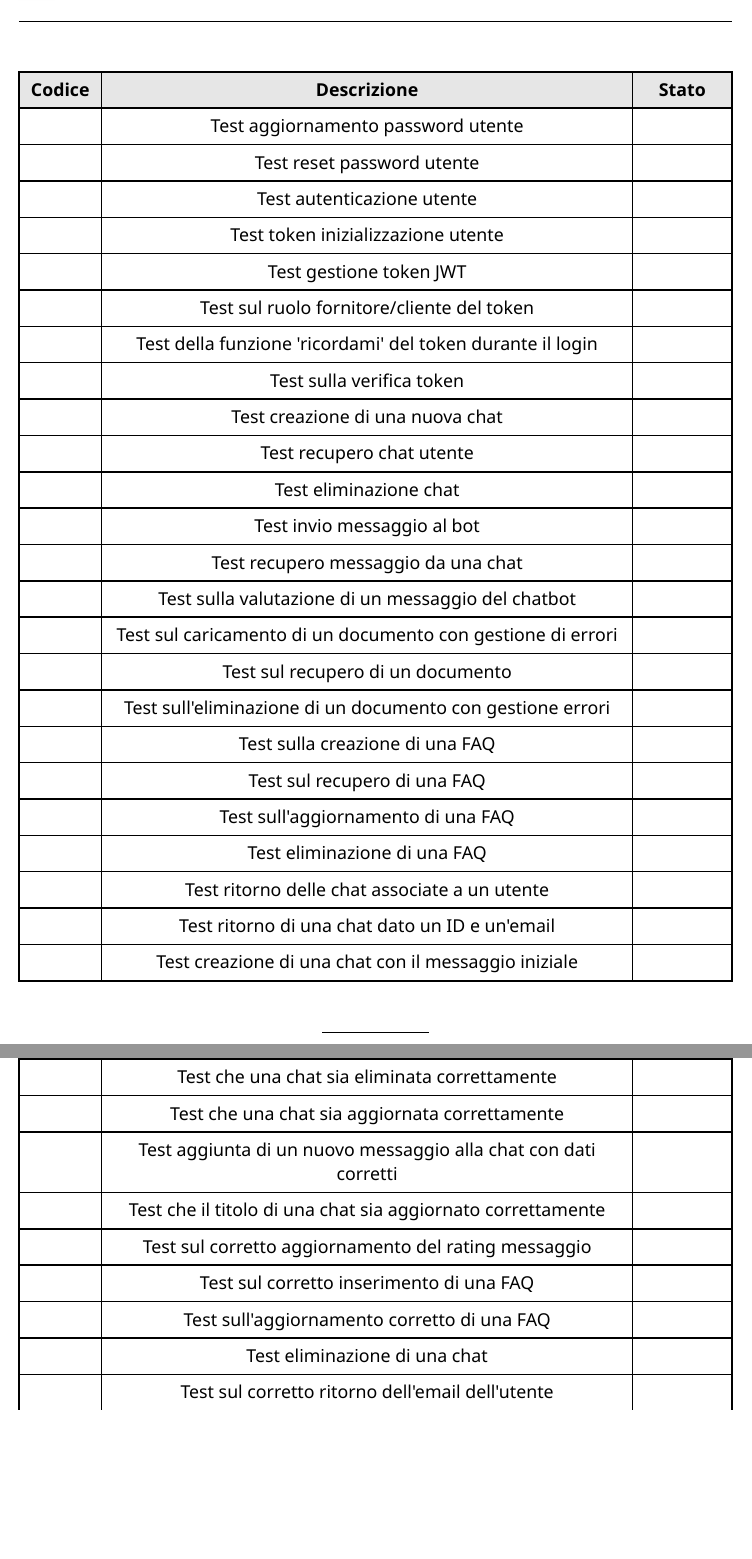
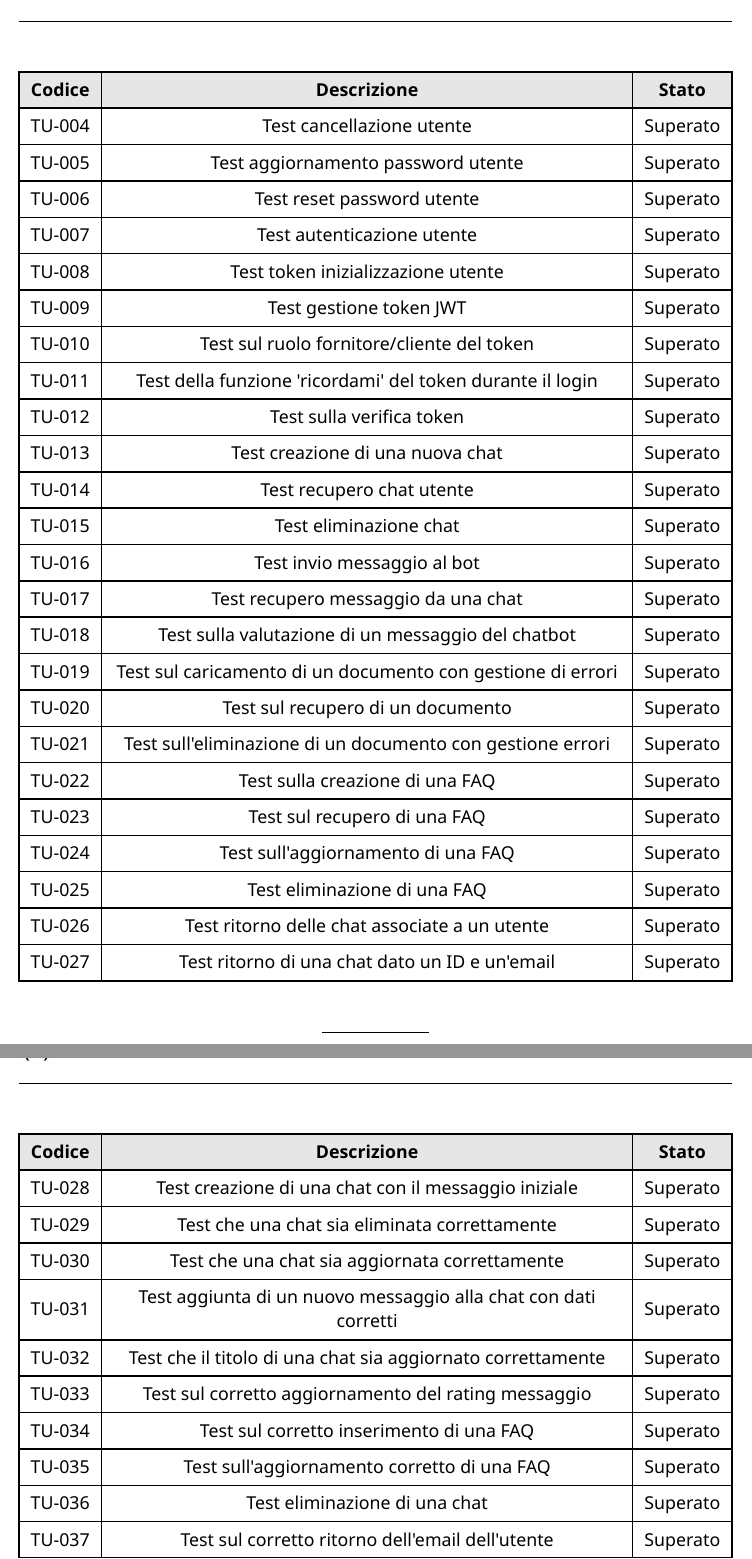
Before and after one commit to CodeHex16/documentazione, a Typst document (3 - PB/source/Piano-di-Qualifica.typ): two parts of pages 19 and 20 of 50, joined at a grey line, cut so that both start at the same text, the shorter picture padded with empty space. Compiled offline with Typst 0.15.

Commit message:
umerazione dei tests

```diff
--- a/3 - PB/source/Piano-di-Qualifica.typ
+++ b/3 - PB/source/Piano-di-Qualifica.typ
@@ -509,130 +510,129 @@ Esempi applicati al progetto:
   "TU-002",
   "Test recupero utenti",
   "Superato",
-  "",
+  "TU-003",
   "Test aggiornamento dati utente con gestione errori",
-  "",
-  "",
+  "Superato",
+  "TU-004",
   "Test cancellazione utente",
-  "",
-  "",
+  "Superato",
+  "TU-005",
   "Test aggiornamento password utente",
-  "",
-  "",
+  "Superato",
+  "TU-006",
   "Test reset password utente",
-  "",
-  "",
+  "Superato",
+  "TU-007",
   "Test autenticazione utente",
-  "",
-  "",
+  "Superato",
+  "TU-008",
   "Test token inizializzazione utente",
-  "",
-  "",
+  "Superato",
+  "TU-009",
   "Test gestione token JWT",
-  "",
-  "",
+  "Superato",
+  "TU-010",
   "Test sul ruolo fornitore/cliente del token",
-  "",
-  "",
+  "Superato",
+  "TU-011",
   "Test della funzione 'ricordami' del token durante il login",
-  "",
-  "",
+  "Superato",
+  "TU-012",
   "Test sulla verifica token",
-  "",
-  "",
+  "Superato",
+  "TU-013",
   "Test creazione di una nuova chat",
-  "",
-  "",
+  "Superato",
+  "TU-014",
   "Test recupero chat utente",
-  "",
+  "Superato",
   //"","Verifica cambio nome chat","",
-  "",
+  "TU-015",
   "Test eliminazione chat",
-  "",
-  "",
+  "Superato",
+  "TU-016",
   "Test invio messaggio al bot",
-  "",
-  "",
+  "Superato",
+  "TU-017",
   "Test recupero messaggio da una chat",
-  "",
-  "",
+  "Superato",
+  "TU-018",
   "Test sulla valutazione di un messaggio del chatbot",
-  "",
-  "",
+  "Superato",
+  "TU-019",
   "Test sul caricamento di un documento con gestione di errori",
-  "",
-  "",
+  "Superato",
+  "TU-020",
   "Test sul recupero di un documento",
-  "",
-  "",
+  "Superato",
+  "TU-021",
   "Test sull'eliminazione di un documento con gestione errori",
-  "",
-  "",
+  "Superato",
+  "TU-022",
   "Test sulla creazione di una FAQ",
-  "",
-  "",
+  "Superato",
+  "TU-023",
   "Test sul recupero di una FAQ",
-  "",
-  "",
+  "Superato",
+  "TU-024",
   "Test sull'aggiornamento di una FAQ",
-  "",
-  "",
+  "Superato",
+  "TU-025",
   "Test eliminazione di una FAQ",
-  "",
+  "Superato",
   // repositories
-  "",
+  "TU-026",
   "Test ritorno delle chat associate a un utente",
-  "",
-  "",
+  "Superato",
+  "TU-027",
   "Test ritorno di una chat dato un ID e un'email",
-  "",
-  "",
+  "Superato",
+  "TU-028",
   "Test creazione di una chat con il messaggio iniziale",
-  "",
-  "",
+  "Superato",
+  "TU-029",
   "Test che una chat sia eliminata correttamente",
-  "",
-  "",
+  "Superato",
+  "TU-030",
   "Test che una chat sia aggiornata correttamente",
-  "",
-  "",
+  "Superato",
+  "TU-031",
   "Test aggiunta di un nuovo messaggio alla chat con dati corretti",
-  "",
-  "",
+  "Superato",
+  "TU-032",
   "Test che il titolo di una chat sia aggiornato correttamente",
-  "",
-  "",
+  "Superato",
+  "TU-033",
   "Test sul corretto aggiornamento del rating messaggio",
-  "",
-  "",
+  "Superato",
+  "TU-034",
   "Test sul corretto inserimento di una FAQ",
-  "",
-  "",
+  "Superato",
+  "TU-035",
   "Test sull'aggiornamento corretto di una FAQ",
-  "",
-  "",
+  "Superato",
+  "TU-036",
   "Test eliminazione di una chat",
-  "",
-  "",
+  "Superato",
+  "TU-037",
   "Test sul corretto ritorno dell'email dell'utente",
-  "",
-  "",
+  "Superato",
+  "TU-038",
   "Test sul corretto inserimento di un utente",
-  "",
-  "",
+  "Superato",
+  "TU-039",
   "Test sull'aggiunta di utenti e admin di test",
-  "",
-  "",
+  "Superato",
+  "TU-040",
   "Test sul recupero di utenti e admin di test",
-  "",
+  "Superato",
   // tests
-  "",
+  "TU-041",
   "Test sull'inizializzazione del database",
-  "",
-  "",
+  "Superato",
+  "TU-042",
   "Test sul corretto ritorno dell'oggetto del database",
-  "",
-  "",
+  "Superato",
+  "TU-043",
   "Test sull'hash della password, sul prefisso e verifica che sia diverso dalla password stessa",
-  "",
-  "",
+  "Superato",
```
Also changed, not shown: 3 - PB/source/Piano-di-Qualifica.typ (22 more changed lines).
